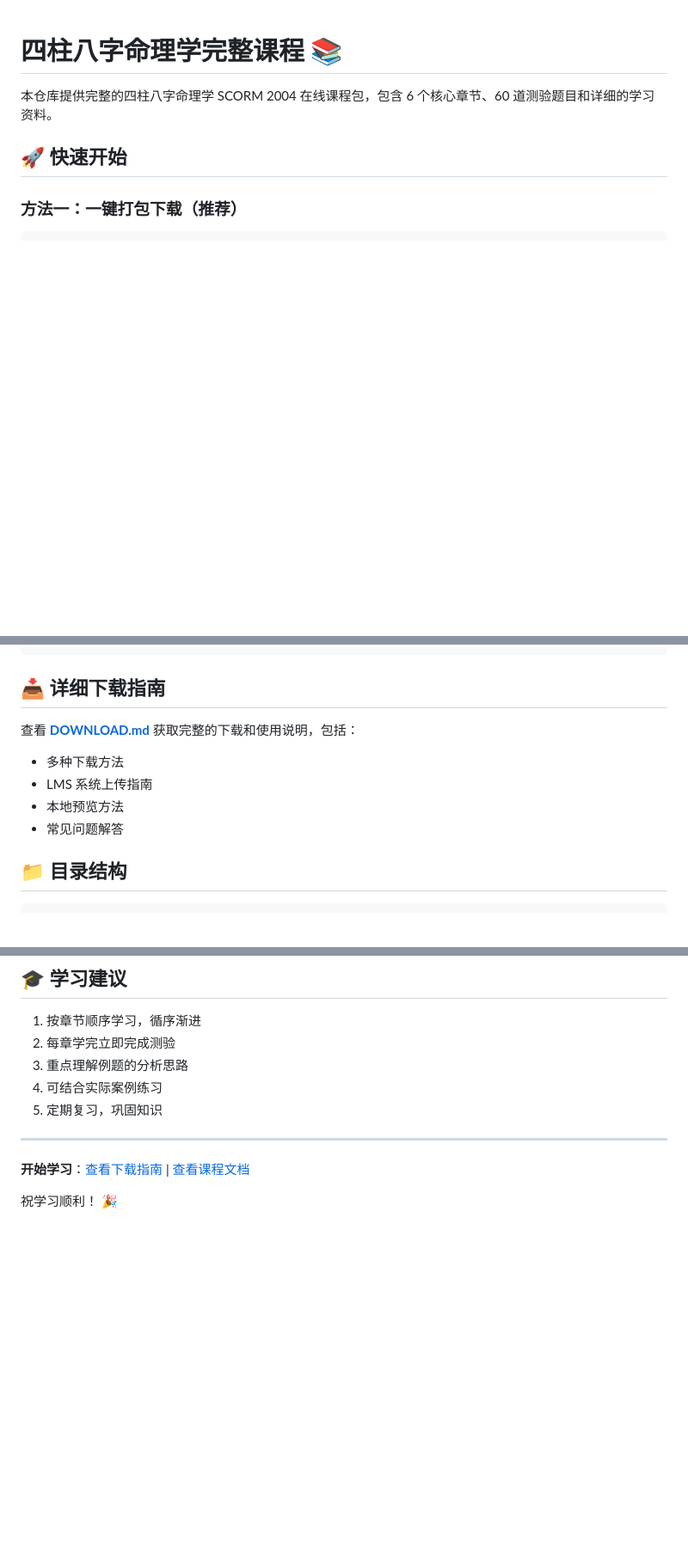
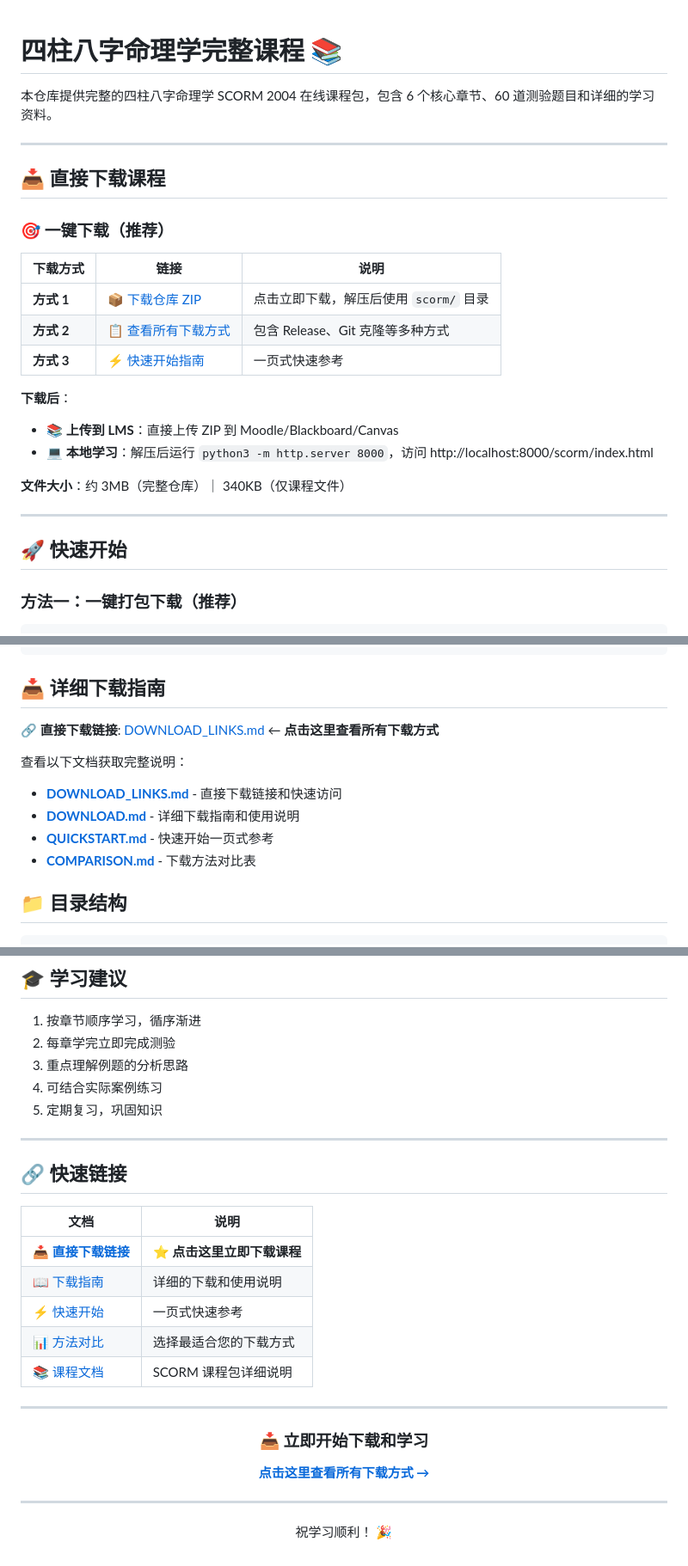
Before and after one commit to yutang2049/pdfbazi, a Markdown page: README.md, 3 parts joined by grey strips. Shown at 86% size. Drawn GitHub-style; blank space fills up the shorter version.

Commit message:
feat: Add prominent download links and direct access buttons
Co-authored-by: yutang2049 <192460307+yutang2049@users.noreply.github.com>

```diff
--- a/README.md
+++ b/README.md
@@ -1,6 +1,26 @@
 # 四柱八字命理学完整课程 📚
 
 本仓库提供完整的四柱八字命理学 SCORM 2004 在线课程包，包含 6 个核心章节、60 道测验题目和详细的学习资料。
+
+---
+
+## 📥 **直接下载课程**
+
+### 🎯 一键下载（推荐）
+
+| 下载方式 | 链接 | 说明 |
+|---------|------|------|
+| **方式 1** | [📦 下载仓库 ZIP](https://github.com/yutang2049/pdfbazi/archive/refs/heads/copilot/generate-scorm-course-package.zip) | 点击立即下载，解压后使用 `scorm/` 目录 |
+| **方式 2** | [📋 查看所有下载方式](DOWNLOAD_LINKS.md) | 包含 Release、Git 克隆等多种方式 |
+| **方式 3** | [⚡ 快速开始指南](QUICKSTART.md) | 一页式快速参考 |
+
+**下载后**：
+- 📚 **上传到 LMS**：直接上传 ZIP 到 Moodle/Blackboard/Canvas
+- 💻 **本地学习**：解压后运行 `python3 -m http.server 8000`，访问 http://localhost:8000/scorm/index.html
+
+**文件大小**：约 3MB（完整仓库）｜ 340KB（仅课程文件）
+
+---
 
 ## 🚀 快速开始
 
@@ -34,11 +54,13 @@ git sparse-checkout set scorm
 
 ## 📥 详细下载指南
 
-查看 **[DOWNLOAD.md](DOWNLOAD.md)** 获取完整的下载和使用说明，包括：
-- 多种下载方法
-- LMS 系统上传指南
-- 本地预览方法
-- 常见问题解答
+**🔗 直接下载链接**: [DOWNLOAD_LINKS.md](DOWNLOAD_LINKS.md) ← **点击这里查看所有下载方式**
+
+查看以下文档获取完整说明：
+- **[DOWNLOAD_LINKS.md](DOWNLOAD_LINKS.md)** - 直接下载链接和快速访问
+- **[DOWNLOAD.md](DOWNLOAD.md)** - 详细下载指南和使用说明
+- **[QUICKSTART.md](QUICKSTART.md)** - 快速开始一页式参考
+- **[COMPARISON.md](COMPARISON.md)** - 下载方法对比表
 
 ## 📁 目录结构
 
@@ -192,6 +214,24 @@ npx http-server -p 8000        # Node.js 方式
 
 ---
 
-**开始学习**：[查看下载指南](DOWNLOAD.md) | [查看课程文档](scorm/README.md)
+## 🔗 快速链接
+
+| 文档 | 说明 |
+|------|------|
+| **[📥 直接下载链接](DOWNLOAD_LINKS.md)** | **⭐ 点击这里立即下载课程** |
+| [📖 下载指南](DOWNLOAD.md) | 详细的下载和使用说明 |
+| [⚡ 快速开始](QUICKSTART.md) | 一页式快速参考 |
+| [📊 方法对比](COMPARISON.md) | 选择最适合您的下载方式 |
+| [📚 课程文档](scorm/README.md) | SCORM 课程包详细说明 |
+
+---
+
+<div align="center">
+
+### 📥 **立即开始下载和学习**
+
+**[点击这里查看所有下载方式 →](DOWNLOAD_LINKS.md)**
+
+---
 
 祝学习顺利！ 🎉
```
Also changed, not shown: other parts of README.md (+2 -0 lines), DOWNLOAD_LINKS.md (added, +221 -0 lines).
